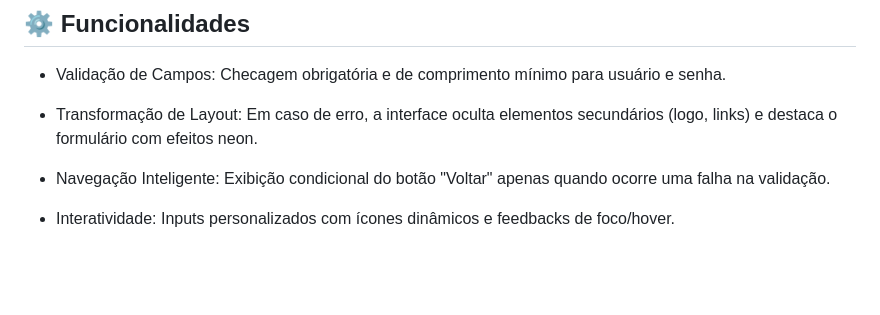
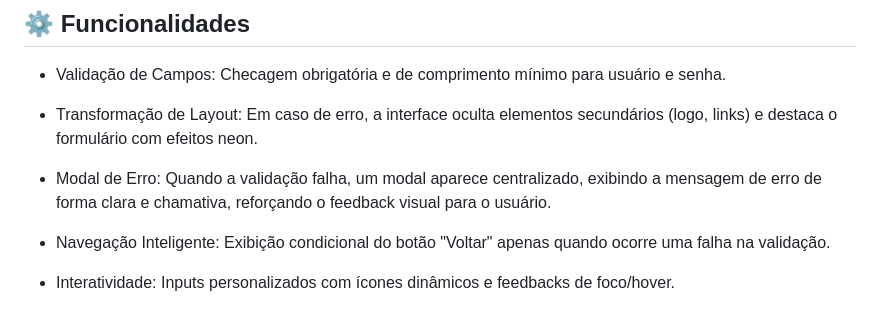
Before and after one commit to Felipe-Loures/user-authentication-system, a Markdown page: README.md, the part around the change. Rendered like a GitHub page; blank space fills up the shorter version.

Commit message:
docs: adicionar descrição do modal de erro nas funcionalidades

```diff
--- a/README.md
+++ b/README.md
@@ -13,6 +13,8 @@ Aplicar conceitos avançados de manipulação de eventos em JavaScript, integra
 - Validação de Campos: Checagem obrigatória e de comprimento mínimo para usuário e senha.
 
 - Transformação de Layout: Em caso de erro, a interface oculta elementos secundários (logo, links) e destaca o formulário com efeitos neon.
+
+- Modal de Erro: Quando a validação falha, um modal aparece centralizado, exibindo a mensagem de erro de forma clara e chamativa, reforçando o feedback visual para o usuário.
 
 - Navegação Inteligente: Exibição condicional do botão "Voltar" apenas quando ocorre uma falha na validação.
 
```
